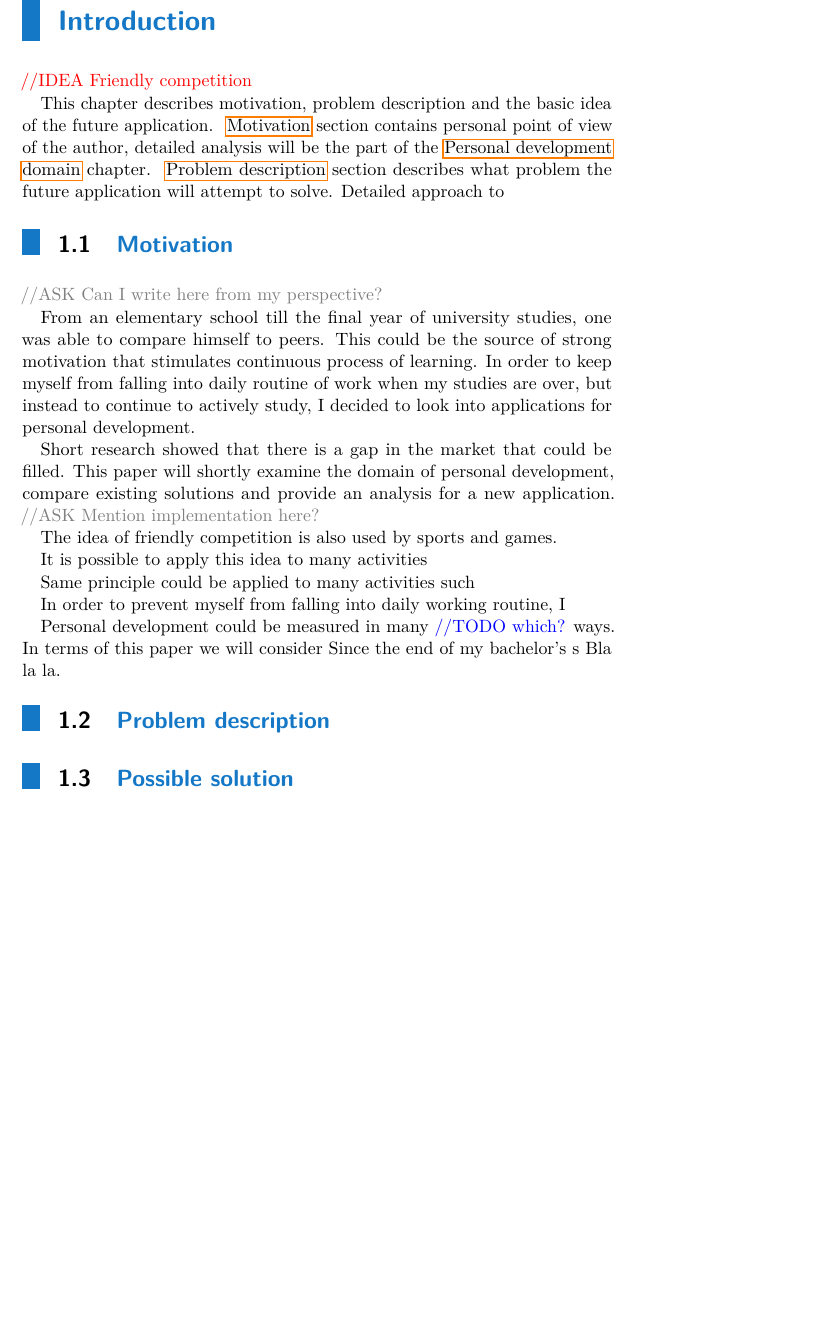
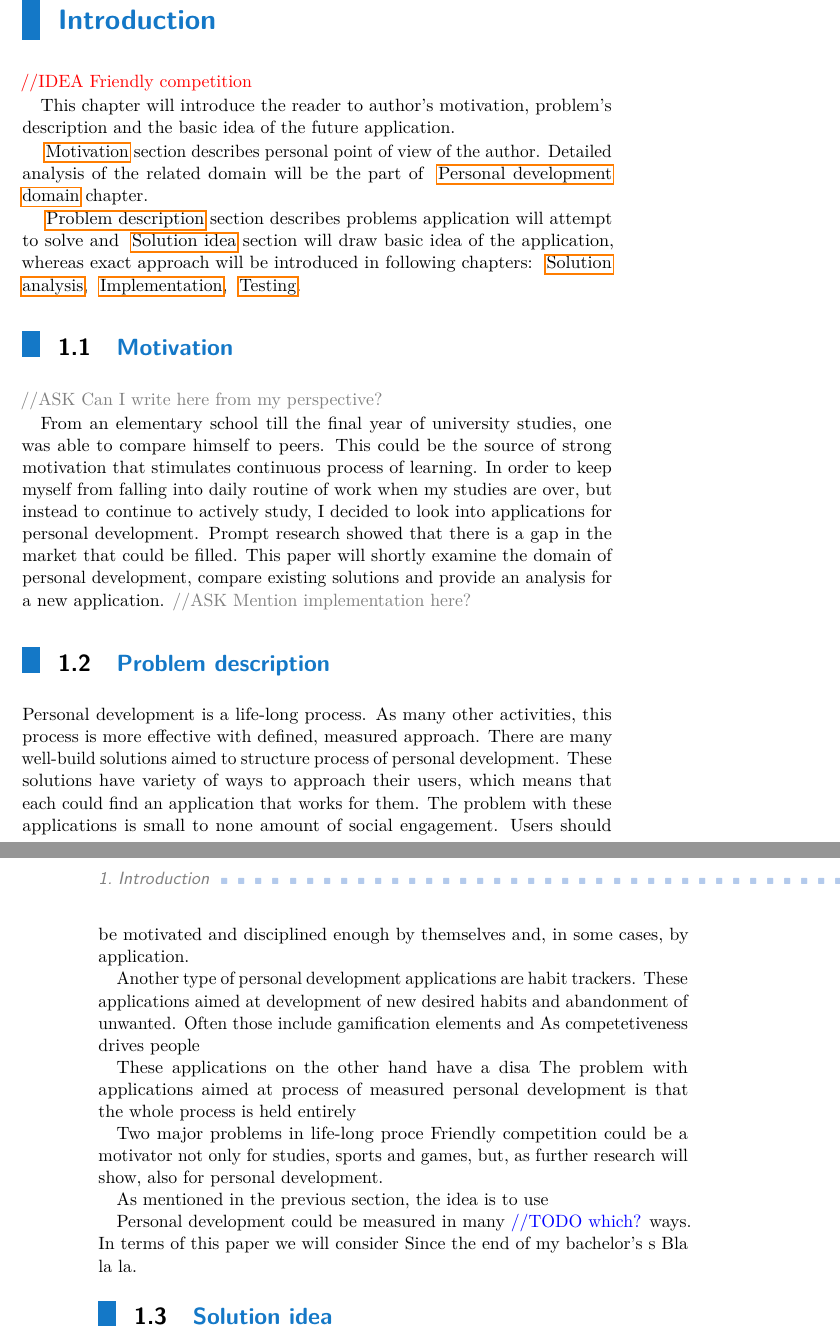
Before and after one commit to vanyuart/bachelors-thesis-text, a LaTeX thesis (main.tex, which reads chapters/introduction.tex): part of page 7 of 21 before the commit and two parts of pages 7 and 8 of 21 after it, the two joined at a grey line, cut so that both start at the same text, the shorter picture padded with empty space. Compiled offline with pdfLaTeX.

Commit message:
Edit introduction

```diff
--- a/chapters/introduction.tex
+++ b/chapters/introduction.tex
@@ -4,15 +4,17 @@
 
 {\color{red}//IDEA Friendly competition}
 
-This chapter describes motivation, problem description and the basic idea
-of the future application.
-~\nameref{sec:motivation} section contains personal point of view of the author,
-detailed analysis will be the part of the~\nameref{ch:personal-development-domain} chapter.
-~\nameref{sec:problem-description} section describes what problem the future application will attempt to solve.
-Detailed approach to
+This chapter will introduce the reader to author's motivation, problem's description and the basic idea of the future application.
+
+~\nameref{sec:introduction-motivation} section describes personal point of view of the author.
+Detailed analysis of the related domain will be the part of ~\nameref{ch:personal-development-domain} chapter.
+
+~\nameref{sec:problem-description} section describes problems application will attempt to solve and
+~\nameref{sec:solution-idea} section will draw basic idea of the application, whereas exact approach
+will be introduced in following chapters: ~\nameref{ch:solution-analysis}, ~\nameref{ch:implementation}, ~\nameref{ch:testing}.
 
 
-\section{Motivation}\label{sec:motivation}
+\section{Motivation}\label{sec:introduction-motivation}
 
 {\color{gray}//ASK Can I write here from my perspective?}
 
@@ -20,28 +22,40 @@ From an elementary school till the final year of university studies, one was abl
 This could be the source of strong motivation that stimulates continuous process of learning.
 In order to keep myself from falling into daily routine of work when my studies are over,
 but instead to continue to actively study, I decided to look into applications for personal development.
-
-Short research showed that there is a gap in the market that could be filled.
+Prompt research showed that there is a gap in the market that could be filled.
 This paper will shortly examine the domain of personal development, compare existing solutions and provide an analysis for a
 new application.
 {\color{gray}//ASK Mention implementation here?}
 
+\section{Problem description}\label{sec:problem-description}
 
-The idea of friendly competition is also used by sports and games.
+Personal development is a life-long process.
+As many other activities, this process is more effective with defined, measured approach.
+There are many well-build solutions aimed to structure process of personal development.
+These solutions have variety of ways to approach their users, which means that each could find an application that works for them.
+The problem with these applications is small to none amount of social engagement.
+Users should be motivated and disciplined enough by themselves and, in some cases, by application.
 
-It is possible to apply this idea to many activities
+Another type of personal development applications are habit trackers.
+These applications aimed at development of new desired habits and abandonment of unwanted.
+Often those include gamification elements and
+As competetiveness drives people
 
-Same principle could be applied to many activities such
-
-In order to prevent myself from falling into daily working routine, I
+These applications on the other hand have a disa
+The problem with applications aimed at process of measured personal development is that the whole process is held entirely
 
 
+
+Two major problems in life-long proce
+Friendly competition could be a motivator not only for studies, sports and games, but, as further research will show,
+also for personal development.
+
+
+As mentioned in the previous section, the idea is to use
 
 Personal development could be measured in many {\color{blue}//TODO which?} ways.
 In terms of this paper we will consider
 Since the end of my bachelor's s
 Bla la la.
 
-\section{Problem description}\label{sec:problem-description}
-
-\section{Possible solution}\label{sec:possible-solution}
+\section{Solution idea}\label{sec:solution-idea}
```
